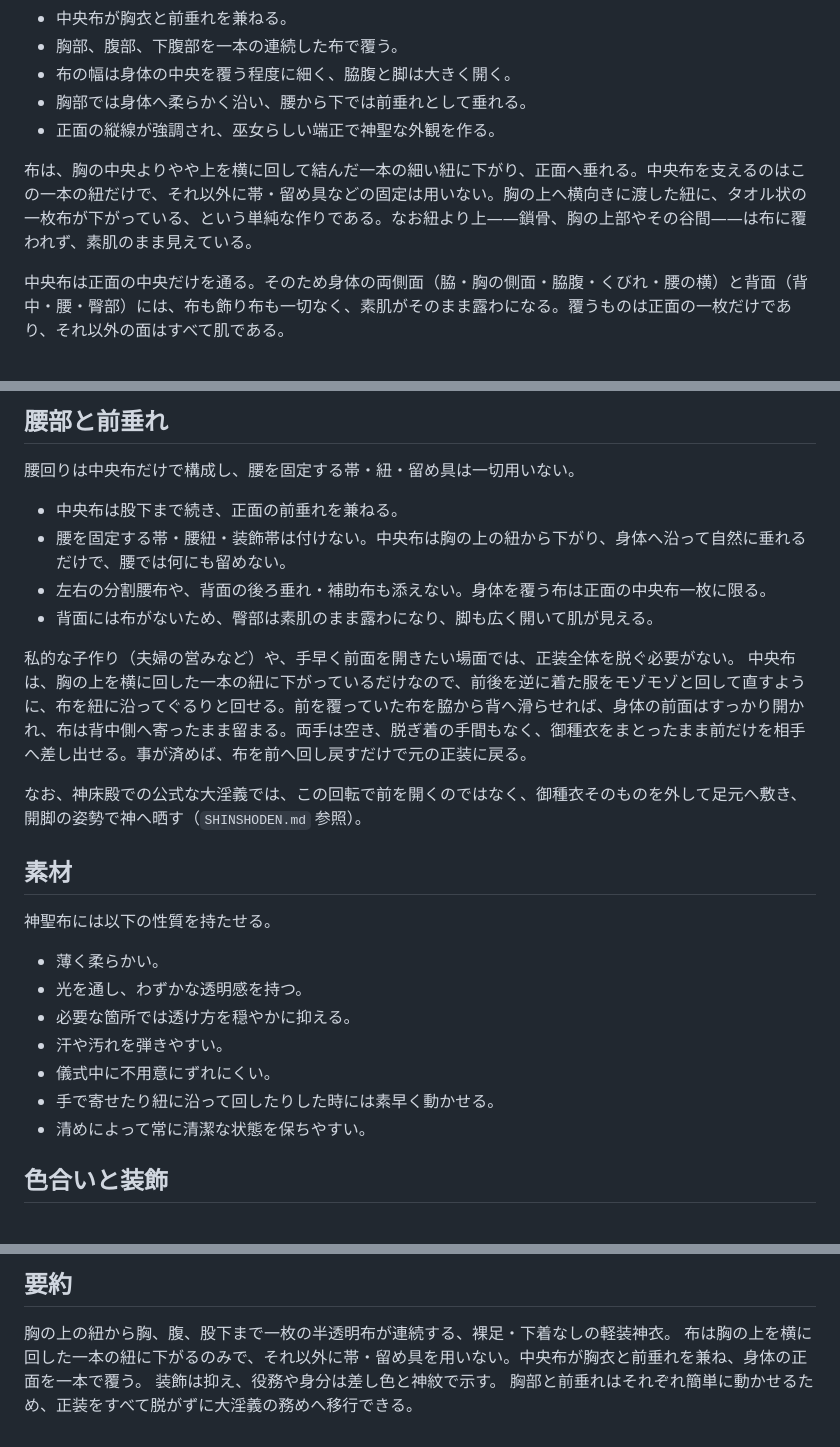
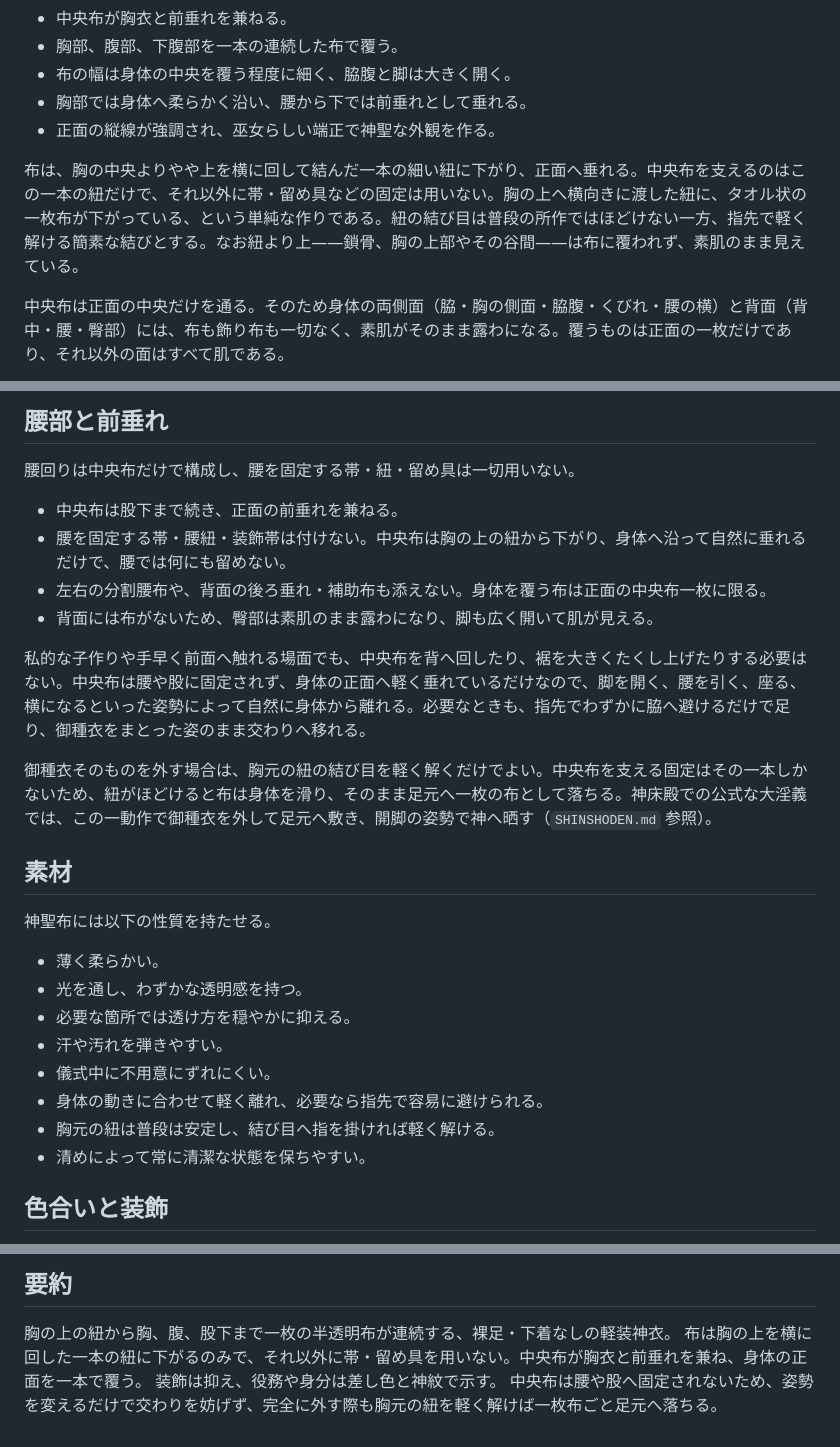
Before and after one commit to akisumann/24-, a Markdown page: MIKO_FORMAL_WEAR.md, 3 parts joined by grey strips. Drawn GitHub-style.

Commit message:
御種衣の着脱構造を自然な一枚布仕様へ修正

```diff
--- a/MIKO_FORMAL_WEAR.md
+++ b/MIKO_FORMAL_WEAR.md
@@ -17,7 +17,7 @@
 - 胸部では身体へ柔らかく沿い、腰から下では前垂れとして垂れる。
 - 正面の縦線が強調され、巫女らしい端正で神聖な外観を作る。
 
-布は、胸の中央よりやや上を横に回して結んだ一本の細い紐に下がり、正面へ垂れる。中央布を支えるのはこの一本の紐だけで、それ以外に帯・留め具などの固定は用いない。胸の上へ横向きに渡した紐に、タオル状の一枚布が下がっている、という単純な作りである。なお紐より上——鎖骨、胸の上部やその谷間——は布に覆われず、素肌のまま見えている。
+布は、胸の中央よりやや上を横に回して結んだ一本の細い紐に下がり、正面へ垂れる。中央布を支えるのはこの一本の紐だけで、それ以外に帯・留め具などの固定は用いない。胸の上へ横向きに渡した紐に、タオル状の一枚布が下がっている、という単純な作りである。紐の結び目は普段の所作ではほどけない一方、指先で軽く解ける簡素な結びとする。なお紐より上——鎖骨、胸の上部やその谷間——は布に覆われず、素肌のまま見えている。
 
 中央布は正面の中央だけを通る。そのため身体の両側面（脇・胸の側面・脇腹・くびれ・腰の横）と背面（背中・腰・臀部）には、布も飾り布も一切なく、素肌がそのまま露わになる。覆うものは正面の一枚だけであり、それ以外の面はすべて肌である。
 
@@ -50,10 +50,9 @@
 - 左右の分割腰布や、背面の後ろ垂れ・補助布も添えない。身体を覆う布は正面の中央布一枚に限る。
 - 背面には布がないため、臀部は素肌のまま露わになり、脚も広く開いて肌が見える。
 
-私的な子作り（夫婦の営みなど）や、手早く前面を開きたい場面では、正装全体を脱ぐ必要がない。
-中央布は、胸の上を横に回した一本の紐に下がっているだけなので、前後を逆に着た服をモゾモゾと回して直すように、布を紐に沿ってぐるりと回せる。前を覆っていた布を脇から背へ滑らせれば、身体の前面はすっかり開かれ、布は背中側へ寄ったまま留まる。両手は空き、脱ぎ着の手間もなく、御種衣をまとったまま前だけを相手へ差し出せる。事が済めば、布を前へ回し戻すだけで元の正装に戻る。
+私的な子作りや手早く前面へ触れる場面でも、中央布を背へ回したり、裾を大きくたくし上げたりする必要はない。中央布は腰や股に固定されず、身体の正面へ軽く垂れているだけなので、脚を開く、腰を引く、座る、横になるといった姿勢によって自然に身体から離れる。必要なときも、指先でわずかに脇へ避けるだけで足り、御種衣をまとった姿のまま交わりへ移れる。
 
-なお、神床殿での公式な大淫義では、この回転で前を開くのではなく、御種衣そのものを外して足元へ敷き、開脚の姿勢で神へ晒す（`SHINSHODEN.md` 参照）。
+御種衣そのものを外す場合は、胸元の紐の結び目を軽く解くだけでよい。中央布を支える固定はその一本しかないため、紐がほどけると布は身体を滑り、そのまま足元へ一枚の布として落ちる。神床殿での公式な大淫義では、この一動作で御種衣を外して足元へ敷き、開脚の姿勢で神へ晒す（`SHINSHODEN.md` 参照）。
 
 ## 素材
 
@@ -64,7 +63,8 @@
 - 必要な箇所では透け方を穏やかに抑える。
 - 汗や汚れを弾きやすい。
 - 儀式中に不用意にずれにくい。
-- 手で寄せたり紐に沿って回したりした時には素早く動かせる。
+- 身体の動きに合わせて軽く離れ、必要なら指先で容易に避けられる。
+- 胸元の紐は普段は安定し、結び目へ指を掛ければ軽く解ける。
 - 清めによって常に清潔な状態を保ちやすい。
 
 ## 色合いと装飾
@@ -106,4 +106,4 @@
 胸の上の紐から胸、腹、股下まで一枚の半透明布が連続する、裸足・下着なしの軽装神衣。
 布は胸の上を横に回した一本の紐に下がるのみで、それ以外に帯・留め具を用いない。中央布が胸衣と前垂れを兼ね、身体の正面を一本で覆う。
 装飾は抑え、役務や身分は差し色と神紋で示す。
-胸部と前垂れはそれぞれ簡単に動かせるため、正装をすべて脱がずに大淫義の務めへ移行できる。
+中央布は腰や股へ固定されないため、姿勢を変えるだけで交わりを妨げず、完全に外す際も胸元の紐を軽く解けば一枚布ごと足元へ落ちる。
```
